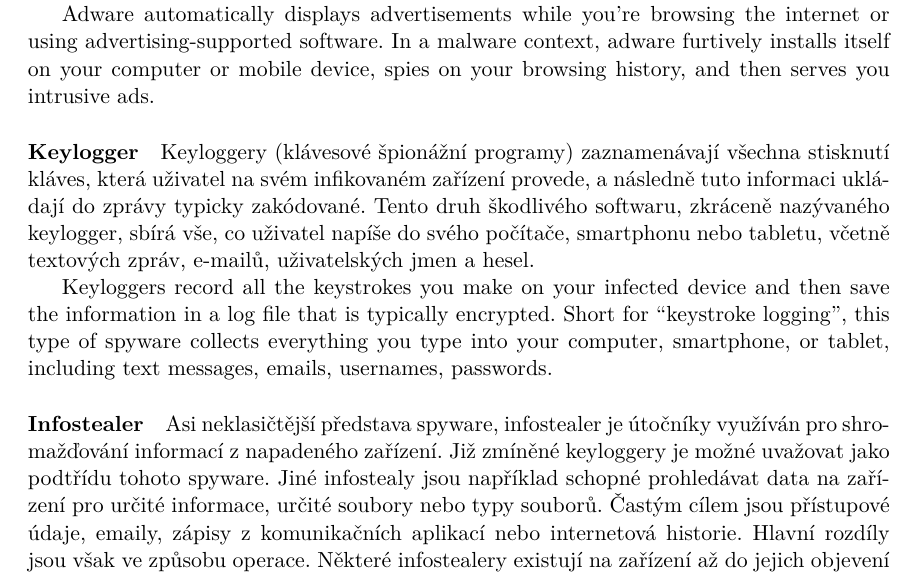
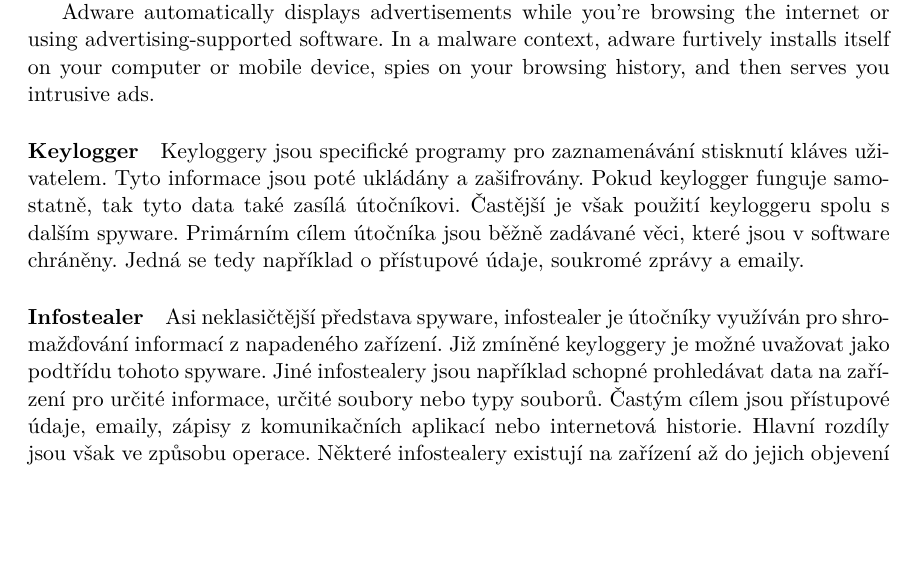
Before and after one commit to bonscji1/tex_UHK_bonsch_diplomka_red_team, a LaTeX thesis (main.tex, which reads content.tex): part of page 22 of 51, cut so that both start at the same text, the shorter picture padded with empty space. Compiled offline with pdfLaTeX.

Commit message:
Keylogger done done

```diff
--- a/content.tex
+++ b/content.tex
@@ -357,15 +357,17 @@ Adware automaticky zobrazuje reklamy při prohlížení internetu nebo použív
 Adware automatically displays advertisements while you’re browsing the internet or using advertising-supported software. In a malware context, adware furtively installs itself on your computer or mobile device, spies on your browsing history, and then serves you intrusive ads.
 
 \paragraph{Keylogger}
-
-Keyloggery (klávesové špionážní programy) zaznamenávají všechna stisknutí kláves, která uživatel na svém infikovaném zařízení provede, a následně tuto informaci ukládají do zprávy typicky zakódované. Tento druh škodlivého softwaru, zkráceně nazývaného keylogger, sbírá vše, co uživatel napíše do svého počítače, smartphonu nebo tabletu, včetně textových zpráv, e-mailů, uživatelských jmen a hesel.
-
-Keyloggers record all the keystrokes you make on your infected device and then save the information in a log file that is typically encrypted. Short for “keystroke logging”, this type of spyware collects everything you type into your computer, smartphone, or tablet, including text messages, emails, usernames, passwords.
+Keyloggery jsou specifické programy pro zaznamenávání stisknutí kláves uživatelem.
+Tyto informace jsou poté ukládány a zašifrovány.
+Pokud keylogger funguje samostatně, tak tyto data také zasílá útočníkovi.
+Častější je však použití keyloggeru spolu s dalším spyware.
+Primárním cílem útočníka jsou běžně zadávané věci, které jsou v software chráněny.
+Jedná se tedy například o přístupové údaje, soukromé zprávy a emaily.
 
 \paragraph{Infostealer}
 Asi neklasičtější představa spyware, infostealer je útočníky využíván pro shromažďování informací z napadeného zařízení.
 Již zmíněné keyloggery je možné uvažovat jako podtřídu tohoto spyware.
-Jiné infostealy jsou například schopné prohledávat data na zařízení pro určité informace, určité soubory nebo typy souborů.
+Jiné infostealery jsou například schopné prohledávat data na zařízení pro určité informace, určité soubory nebo typy souborů.
 Častým cílem jsou přístupové údaje, emaily, zápisy z komunikačních aplikací nebo internetová historie.
 Hlavní rozdíly jsou však ve způsobu operace.
 Některé infostealery existují na zařízení až do jejich objevení nebo zničení zařízení.
```
